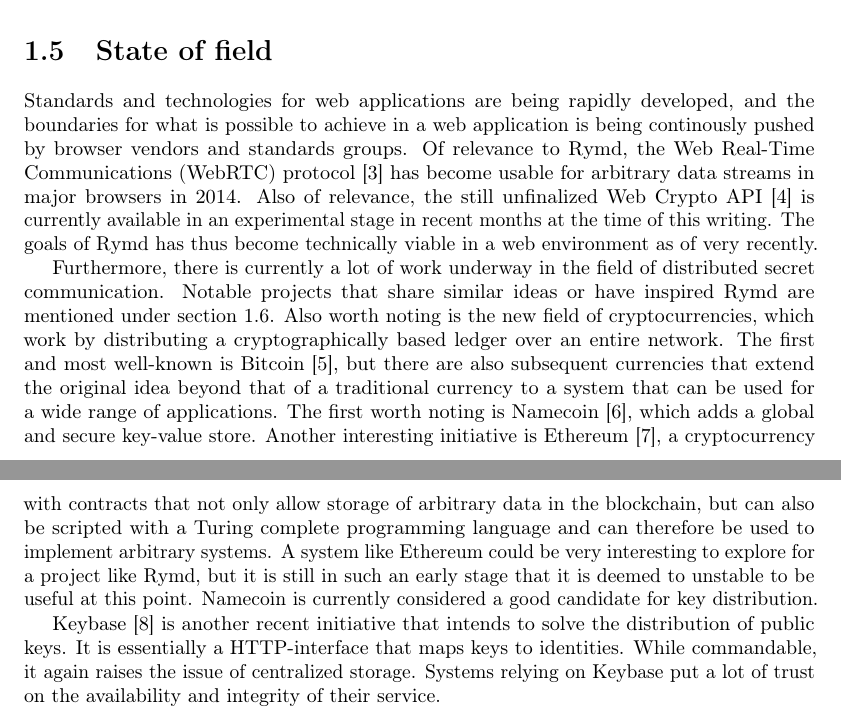
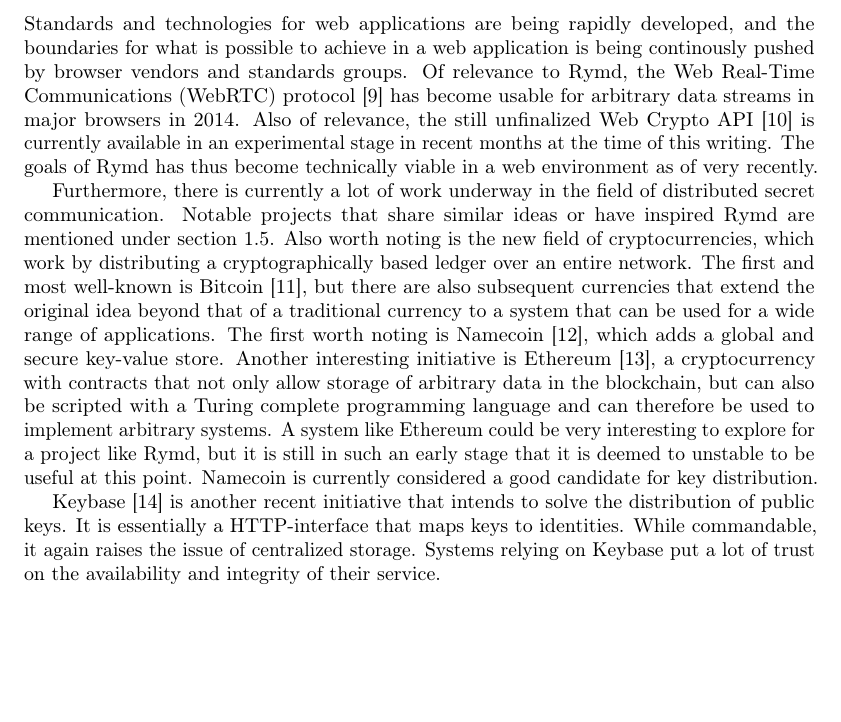
Before and after one commit to rymdjs/report, a LaTeX document (Layout.tex, which reads sections/relatedwork.tex, sections/technical_background.tex): two parts of pages 4 and 5 of 13 before the commit and part of page 7 of 13 after it, the two joined at a grey line, cut at the place of the change, the shorter picture padded with empty space. Compiled offline with pdfLaTeX.

Commit message:
Move 'State of Field' to '4. Technical Background'

```diff
--- a/sections/relatedwork.tex
+++ b/sections/relatedwork.tex
@@ -1,5 +1,3 @@
-\section{State of field}
-
 Standards and technologies for web applications are being rapidly developed, and the boundaries for what is possible to achieve in a web application is being continously pushed by browser vendors and standards groups. Of relevance to Rymd, the Web Real-Time Communications (WebRTC) protocol \cite{WebRTC:Online} has become usable for arbitrary data streams in major browsers in 2014. Also of relevance, the still unfinalized Web Crypto API \cite{WebCrypto:Online} is currently available in an experimental stage in recent months at the time of this writing. The goals of Rymd has thus become technically viable in a web environment as of very recently.
 
 Furthermore, there is currently a lot of work underway in the field of distributed secret communication. Notable projects that share similar ideas or have inspired Rymd are mentioned under section~\ref{sec:similar}. Also worth noting is the new field of cryptocurrencies, which work by distributing a cryptographically based ledger over an entire network. The first and most well-known is Bitcoin \cite{Bitcoin:Online}, but there are also subsequent currencies that extend the original idea beyond that of a traditional currency to a system that can be used for a wide range of applications. The first worth noting is Namecoin \cite{Namecoin:Online}, which adds a global and secure key-value store. Another interesting initiative is Ethereum \cite{Ethereum:Online}, a cryptocurrency with contracts that not only allow storage of arbitrary data in the blockchain, but can also be scripted with a Turing complete programming language and can therefore be used to implement arbitrary systems. A system like Ethereum could be very interesting to explore for a project like Rymd, but it is still in such an early stage that it is deemed to unstable to be useful at this point. Namecoin is currently considered a good candidate for key distribution.
--- a/sections/technical_background.tex
+++ b/sections/technical_background.tex
@@ -1,3 +1,6 @@
+% Related work: Bitcoin, Namecoin, etc.
+\input{sections/relatedwork.tex}
+
 \section{WebRTC}
 WebRTC is a project which enables different types of peer-to-peer communication in the browser through three APIs: MediaStream, RTCPeerConnection and RTCDataChannel.
 
```
Also changed, not shown: sections/introduction.tex (+0 -1 lines).
